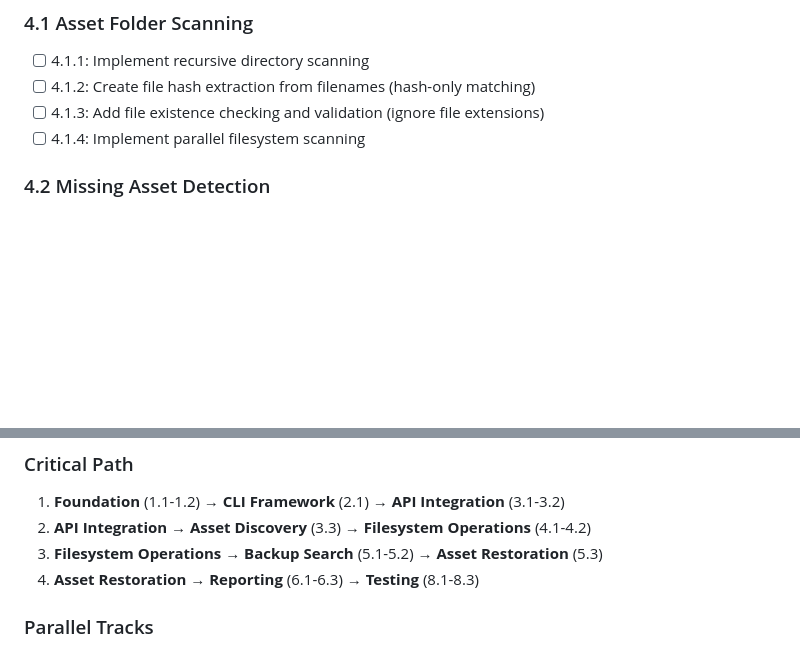
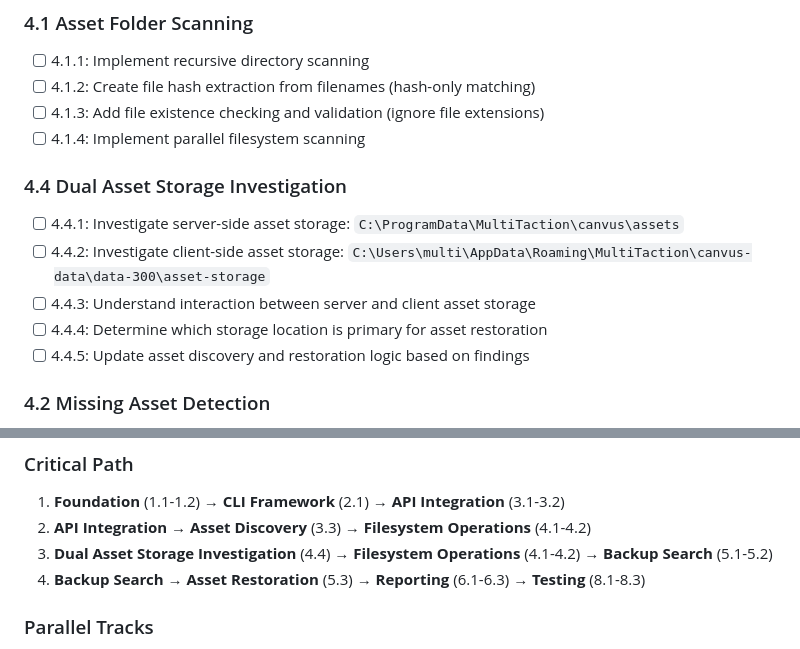
Before and after one commit to jaypaulb/kpmg-db-solver, a Markdown page: docs/TASKS.md, 2 parts joined by grey strips. GitHub-like rendering; blank space fills up the shorter version.

Commit message:
docs: add dual asset storage investigation tasks
- Added Phase 4.4: Dual Asset Storage Investigation
- Identified two asset storage locations:
  - Server-side: C:\ProgramData\MultiTaction\canvus\assets
  - Client-side: C:\Users\multi\AppData\Roaming\MultiTaction\canvus-data\data-300\asset-storage
- Added tasks to investigate interaction between server and client storage
- Added task to determine primary storage location for restoration
- Updated critical path to include dual storage investigation
- This discovery may significantly impact asset discovery and restoration logic

The investigation will determine:
- How server and client asset storage interact
- Which location is primary for asset restoration
- Whether both locations need to be scanned
- How to handle assets that exist in one location but not the other

```diff
--- a/docs/TASKS.md
+++ b/docs/TASKS.md
@@ -65,6 +65,13 @@
 - [ ] 4.1.2: Create file hash extraction from filenames (hash-only matching)
 - [ ] 4.1.3: Add file existence checking and validation (ignore file extensions)
 - [ ] 4.1.4: Implement parallel filesystem scanning
+
+### 4.4 Dual Asset Storage Investigation
+- [ ] 4.4.1: Investigate server-side asset storage: `C:\ProgramData\MultiTaction\canvus\assets`
+- [ ] 4.4.2: Investigate client-side asset storage: `C:\Users\multi\AppData\Roaming\MultiTaction\canvus-data\data-300\asset-storage`
+- [ ] 4.4.3: Understand interaction between server and client asset storage
+- [ ] 4.4.4: Determine which storage location is primary for asset restoration
+- [ ] 4.4.5: Update asset discovery and restoration logic based on findings
 
 ### 4.2 Missing Asset Detection
 - [ ] 4.2.1: Compare API asset hashes with filesystem contents (hash-only matching)
@@ -205,8 +212,8 @@
 ### Critical Path
 1. **Foundation** (1.1-1.2) → **CLI Framework** (2.1) → **API Integration** (3.1-3.2)
 2. **API Integration** → **Asset Discovery** (3.3) → **Filesystem Operations** (4.1-4.2)
-3. **Filesystem Operations** → **Backup Search** (5.1-5.2) → **Asset Restoration** (5.3)
-4. **Asset Restoration** → **Reporting** (6.1-6.3) → **Testing** (8.1-8.3)
+3. **Dual Asset Storage Investigation** (4.4) → **Filesystem Operations** (4.1-4.2) → **Backup Search** (5.1-5.2)
+4. **Backup Search** → **Asset Restoration** (5.3) → **Reporting** (6.1-6.3) → **Testing** (8.1-8.3)
 
 ### Parallel Tracks
 - **Configuration & Logging** (2.2-2.3) can run parallel with CLI development
```
